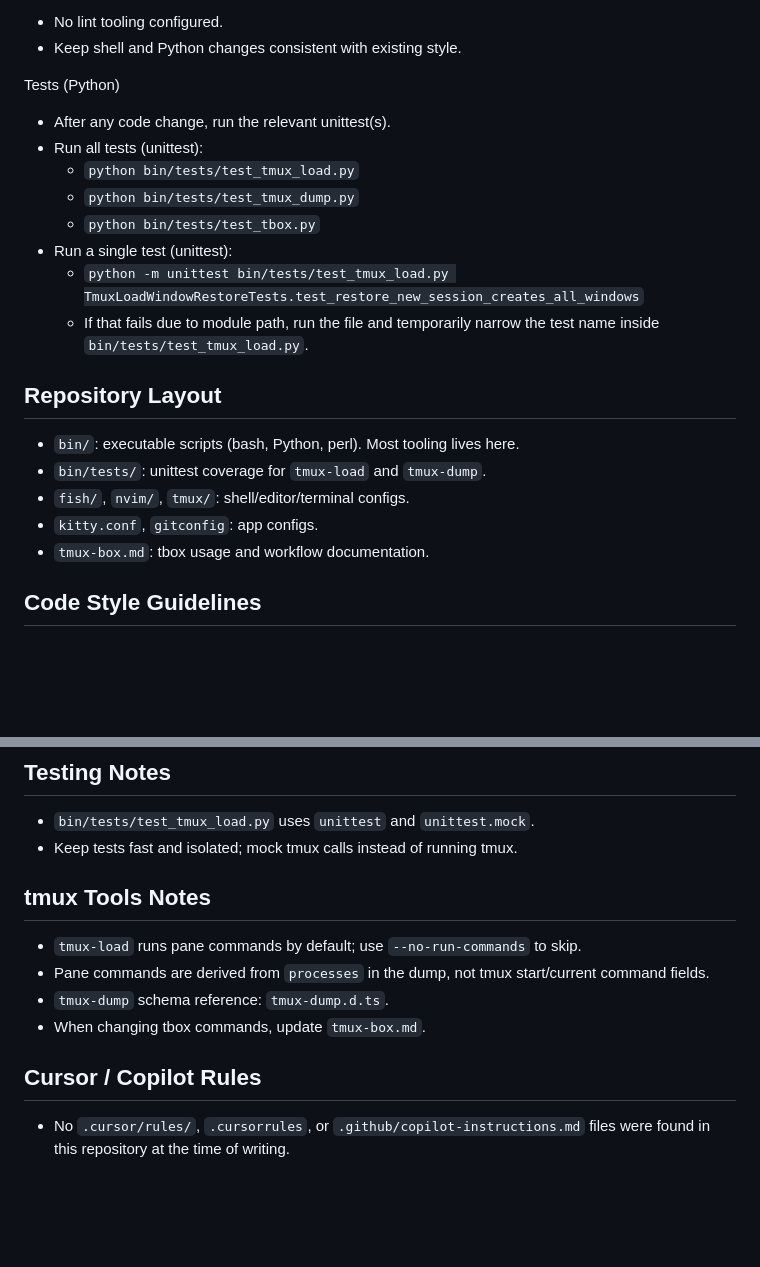
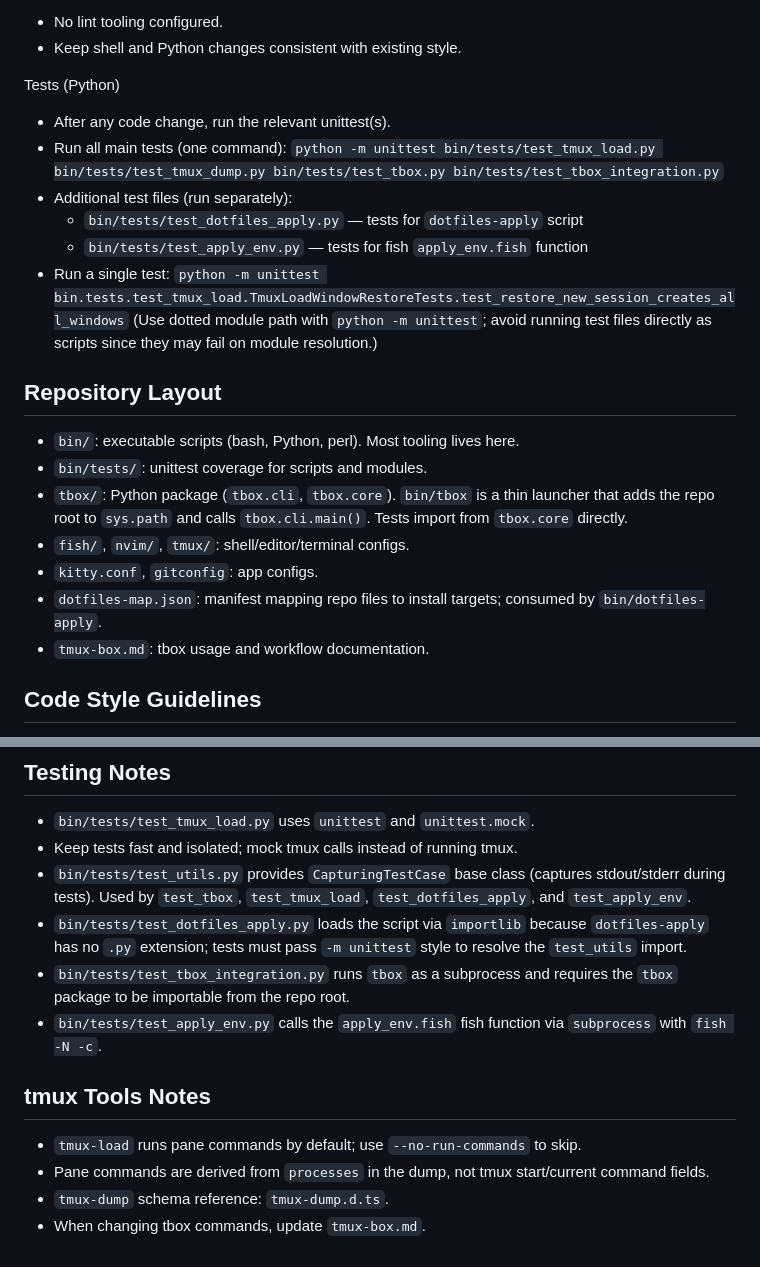
Before and after one commit to ykai55/dotfiles, a Markdown page: AGENTS.md, 2 parts joined by grey strips. Rendered like a GitHub page; blank space fills up the shorter version.

```diff
--- a/AGENTS.md
+++ b/AGENTS.md
@@ -14,21 +14,27 @@ Lint
 
 Tests (Python)
 - After any code change, run the relevant unittest(s).
-- Run all tests (unittest):
-  - `python bin/tests/test_tmux_load.py`
-  - `python bin/tests/test_tmux_dump.py`
-  - `python bin/tests/test_tbox.py`
-- Run a single test (unittest):
-  - `python -m unittest bin/tests/test_tmux_load.py TmuxLoadWindowRestoreTests.test_restore_new_session_creates_all_windows`
-  - If that fails due to module path, run the file and temporarily narrow the
-    test name inside `bin/tests/test_tmux_load.py`.
+- Run all main tests (one command):
+  `python -m unittest bin/tests/test_tmux_load.py bin/tests/test_tmux_dump.py bin/tests/test_tbox.py bin/tests/test_tbox_integration.py`
+- Additional test files (run separately):
+  - `bin/tests/test_dotfiles_apply.py` — tests for `dotfiles-apply` script
+  - `bin/tests/test_apply_env.py` — tests for fish `apply_env.fish` function
+- Run a single test:
+  `python -m unittest bin.tests.test_tmux_load.TmuxLoadWindowRestoreTests.test_restore_new_session_creates_all_windows`
+  (Use dotted module path with `python -m unittest`; avoid running test files
+  directly as scripts since they may fail on module resolution.)
 
 ## Repository Layout
 
 - `bin/`: executable scripts (bash, Python, perl). Most tooling lives here.
-- `bin/tests/`: unittest coverage for `tmux-load` and `tmux-dump`.
+- `bin/tests/`: unittest coverage for scripts and modules.
+- `tbox/`: Python package (`tbox.cli`, `tbox.core`). `bin/tbox` is a thin
+  launcher that adds the repo root to `sys.path` and calls `tbox.cli.main()`.
+  Tests import from `tbox.core` directly.
 - `fish/`, `nvim/`, `tmux/`: shell/editor/terminal configs.
 - `kitty.conf`, `gitconfig`: app configs.
+- `dotfiles-map.json`: manifest mapping repo files to install targets;
+  consumed by `bin/dotfiles-apply`.
 - `tmux-box.md`: tbox usage and workflow documentation.
 
 
@@ -91,6 +97,16 @@ Config files (fish, nvim, tmux, kitty)
 
 - `bin/tests/test_tmux_load.py` uses `unittest` and `unittest.mock`.
 - Keep tests fast and isolated; mock tmux calls instead of running tmux.
+- `bin/tests/test_utils.py` provides `CapturingTestCase` base class (captures
+  stdout/stderr during tests). Used by `test_tbox`, `test_tmux_load`,
+  `test_dotfiles_apply`, and `test_apply_env`.
+- `bin/tests/test_dotfiles_apply.py` loads the script via `importlib` because
+  `dotfiles-apply` has no `.py` extension; tests must pass `-m unittest` style
+  to resolve the `test_utils` import.
+- `bin/tests/test_tbox_integration.py` runs `tbox` as a subprocess and
+  requires the `tbox` package to be importable from the repo root.
+- `bin/tests/test_apply_env.py` calls the `apply_env.fish` fish function via
+  `subprocess` with `fish -N -c`.
 
 ## tmux Tools Notes
 
@@ -98,8 +114,3 @@ Config files (fish, nvim, tmux, kitty)
 - Pane commands are derived from `processes` in the dump, not tmux start/current command fields.
 - `tmux-dump` schema reference: `tmux-dump.d.ts`.
 - When changing tbox commands, update `tmux-box.md`.
-
-## Cursor / Copilot Rules
-
-- No `.cursor/rules/`, `.cursorrules`, or `.github/copilot-instructions.md`
-  files were found in this repository at the time of writing.
```
